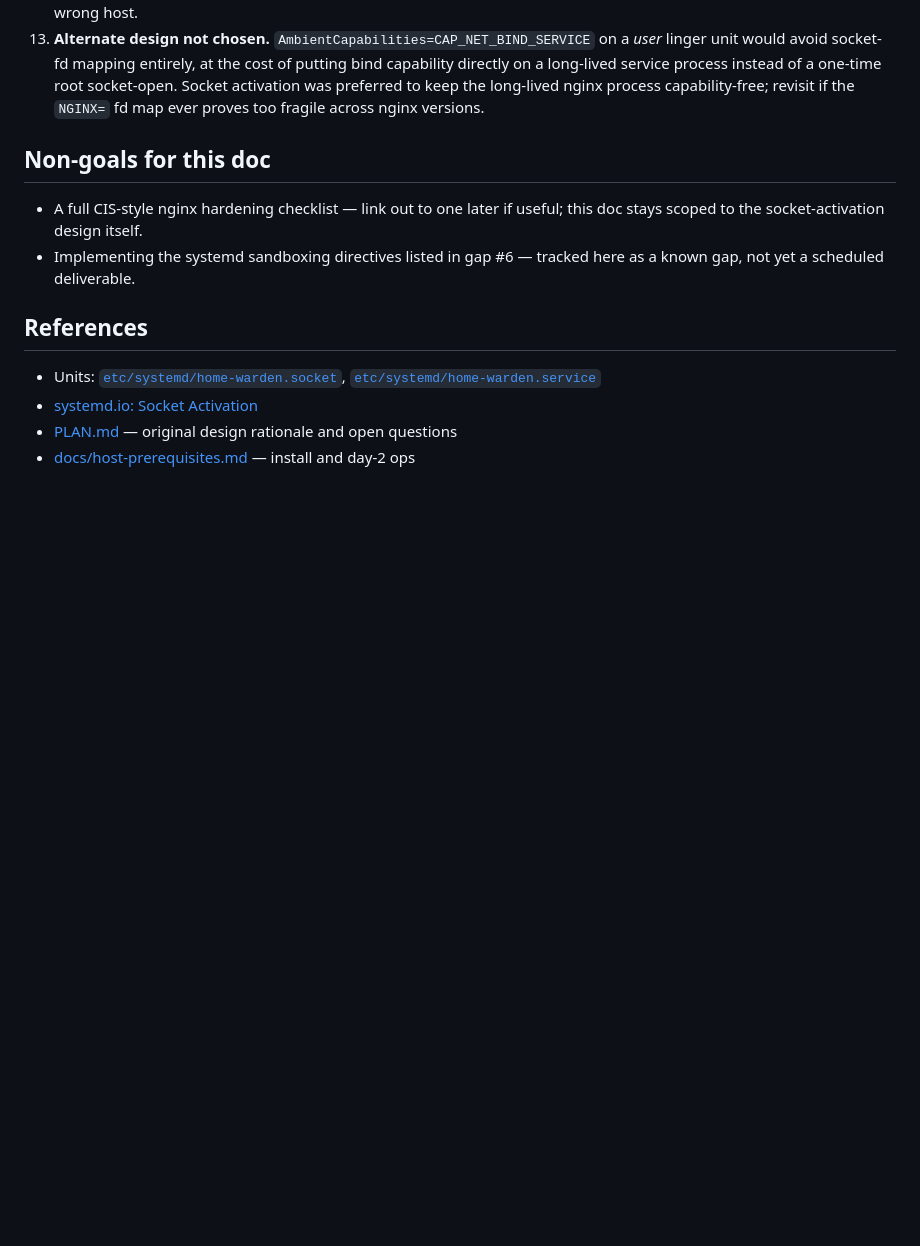
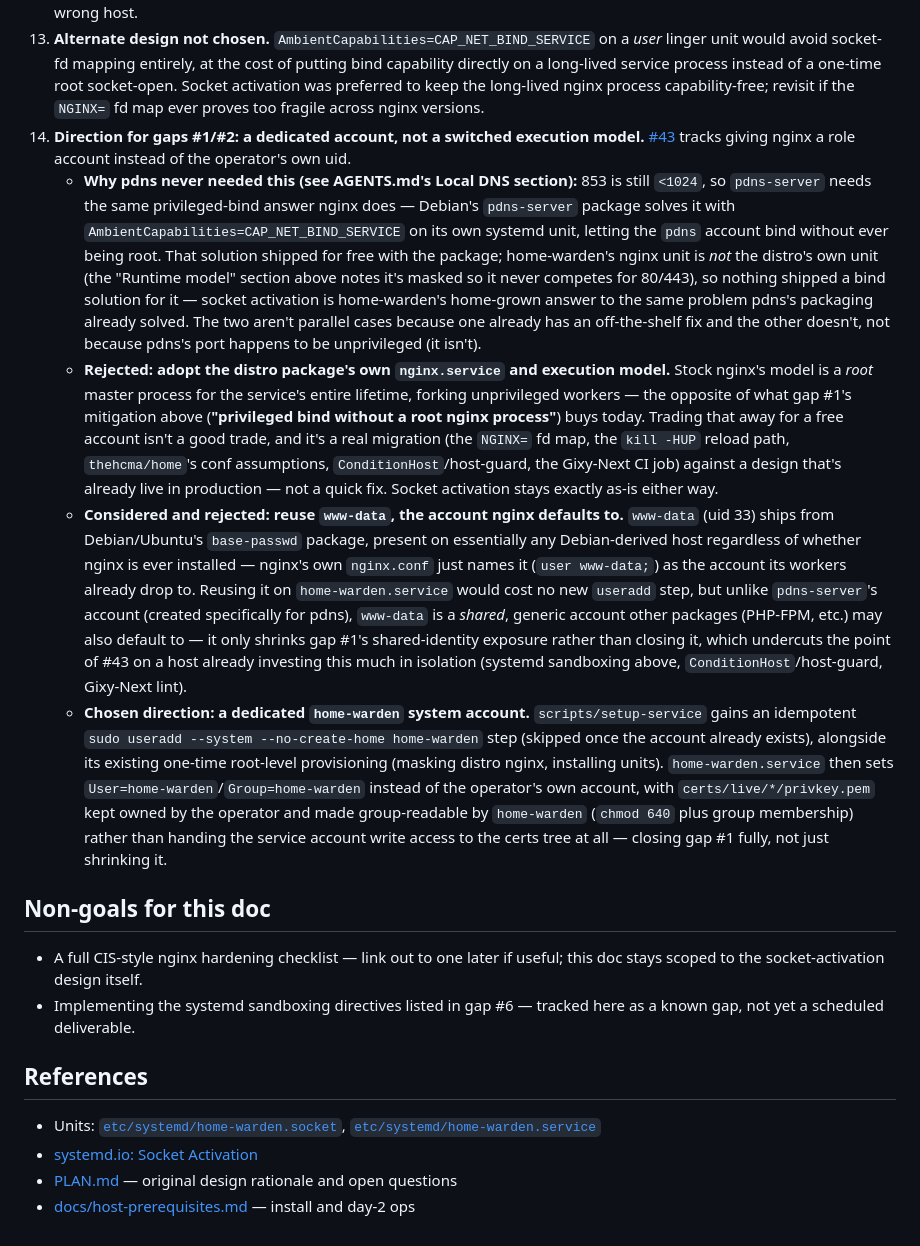
Before and after one commit to the-hcma/home-warden, a Markdown page: docs/architecture-socket-activation.md, the part around the change. Rendered like a GitHub page; blank space fills up the shorter version.

Commit message:
docs: record nginx account-isolation direction for #43 (#126)
* docs: record nginx account-isolation direction for #43

Weighed switching to the distro-managed nginx.service against reusing
its own bundled account on the existing socket-activation setup.
Rejected the former: it trades the "no root nginx process, ever"
property away for only modest simplification. The latter is nearly
free -- setup-service already hard-requires the nginx package for the
binary alone, so www-data already exists on the box -- but www-data is
a shared, generic account, not a dedicated one the way pdns's is.

* docs: pick a dedicated home-warden account, not www-data reuse

www-data reuse was genuinely free but only shrinks gap #1's
shared-identity exposure, not closes it -- other packages can default
to it too. Given this host already invests heavily in isolation
(systemd sandboxing, host-guard, Gixy-Next), that's not a good trade
for the small extra cost of a real dedicated account.

* fix: correct pdns port-privilege claim in the account-isolation doc

853 is <1024, i.e. privileged -- contradicts gap #2's own "user systemd
cannot bind <1024 at all" a few lines up. Verified against PowerDNS's
upstream pdns.service.in: it sets CapabilityBoundingSet/
AmbientCapabilities=CAP_NET_BIND_SERVICE, which is the actual mechanism
letting the pdns account bind without root. The real distinction is
that this shipped for free with the package; home-warden's nginx unit
isn't the distro's own, so nothing shipped a bind solution for it.

* fix: correct www-data origin claim -- base-passwd, not nginx postinst

www-data (uid 33) ships from Debian/Ubuntu's base-passwd package and
is present on essentially any Debian-derived host regardless of nginx
-- nginx's own postinst doesn't create it, nginx.conf just names it as
the account workers already drop to. Verified via web search. The
prior wording contradicted itself two lines later by also correctly
calling www-data a shared base-passwd account.

---------

Co-authored-by: Henrique Andrade <thehcma@users.noreply.github.com>

```diff
--- a/docs/architecture-socket-activation.md
+++ b/docs/architecture-socket-activation.md
@@ -191,6 +191,56 @@ have to rediscover them.
     instead of a one-time root socket-open. Socket activation was preferred
     to keep the long-lived nginx process capability-free; revisit if the
     `NGINX=` fd map ever proves too fragile across nginx versions.
+14. **Direction for gaps #1/#2: a dedicated account, not a switched
+    execution model.** [#43](https://github.com/the-hcma/home-warden/issues/43)
+    tracks giving nginx a role account instead of the operator's own uid.
+    - **Why pdns never needed this (see AGENTS.md's Local DNS section):**
+      853 is still `<1024`, so `pdns-server` needs the same privileged-bind
+      answer nginx does — Debian's `pdns-server` package solves it with
+      `AmbientCapabilities=CAP_NET_BIND_SERVICE` on its own systemd unit,
+      letting the `pdns` account bind without ever being root. That
+      solution shipped for free with the package; home-warden's nginx unit
+      is *not* the distro's own unit (the "Runtime model" section above
+      notes it's masked so it never competes for 80/443), so nothing
+      shipped a bind solution for it — socket activation is home-warden's
+      home-grown answer to the same problem pdns's packaging already
+      solved. The two aren't parallel cases because one already has an
+      off-the-shelf fix and the other doesn't, not because pdns's port
+      happens to be unprivileged (it isn't).
+    - **Rejected: adopt the distro package's own `nginx.service` and
+      execution model.** Stock nginx's model is a *root* master process for
+      the service's entire lifetime, forking unprivileged workers — the
+      opposite of what gap #1's mitigation above (**"privileged bind
+      without a root nginx process"**) buys today. Trading that away for a
+      free account isn't a good trade, and it's a real migration (the
+      `NGINX=` fd map, the `kill -HUP` reload path, `thehcma/home`'s conf
+      assumptions, `ConditionHost`/host-guard, the Gixy-Next CI job) against
+      a design that's already live in production — not a quick fix.
+      Socket activation stays exactly as-is either way.
+    - **Considered and rejected: reuse `www-data`, the account nginx
+      defaults to.** `www-data` (uid 33) ships from Debian/Ubuntu's
+      `base-passwd` package, present on essentially any Debian-derived
+      host regardless of whether nginx is ever installed — nginx's own
+      `nginx.conf` just names it (`user www-data;`) as the account its
+      workers already drop to. Reusing it on `home-warden.service` would
+      cost no new `useradd` step, but unlike `pdns-server`'s account
+      (created specifically for pdns), `www-data` is a *shared*, generic
+      account other packages (PHP-FPM, etc.) may also default to — it only
+      shrinks gap #1's shared-identity exposure rather than closing it,
+      which undercuts the point of #43 on a host already investing this
+      much in isolation (systemd sandboxing above,
+      `ConditionHost`/host-guard, Gixy-Next lint).
+    - **Chosen direction: a dedicated `home-warden` system account.**
+      `scripts/setup-service` gains an idempotent
+      `sudo useradd --system --no-create-home home-warden` step (skipped
+      once the account already exists), alongside its existing one-time
+      root-level provisioning (masking distro nginx, installing units).
+      `home-warden.service` then sets `User=home-warden`/`Group=home-warden`
+      instead of the operator's own account, with `certs/live/*/privkey.pem`
+      kept owned by the operator and made group-readable by `home-warden`
+      (`chmod 640` plus group membership) rather than handing the service
+      account write access to the certs tree at all — closing gap #1 fully,
+      not just shrinking it.
 
 ## Non-goals for this doc
 
```
